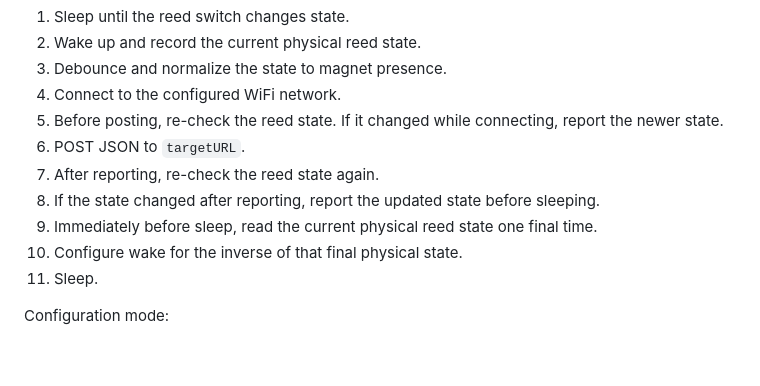
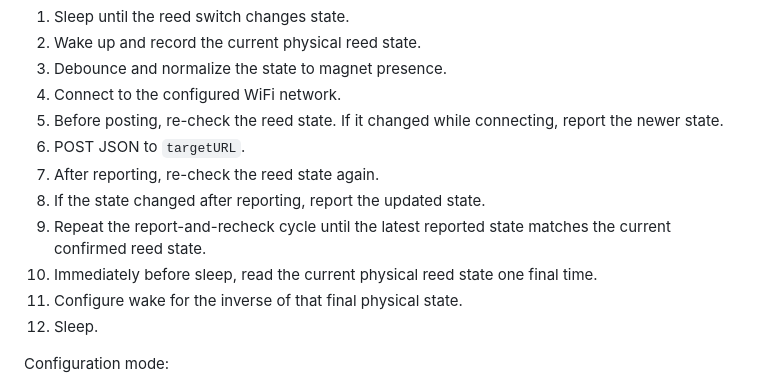
Before and after one commit to SeanDolan/gmc-toggle, a Markdown page: README.md, the part around the change. GitHub-like rendering; blank space fills up the shorter version.

Commit message:
Clarify repeated report and recheck cycle

```diff
--- a/README.md
+++ b/README.md
@@ -17,10 +17,11 @@ Normal runtime:
 5. Before posting, re-check the reed state. If it changed while connecting, report the newer state.
 6. POST JSON to `targetURL`.
 7. After reporting, re-check the reed state again.
-8. If the state changed after reporting, report the updated state before sleeping.
-9. Immediately before sleep, read the current physical reed state one final time.
-10. Configure wake for the inverse of that final physical state.
-11. Sleep.
+8. If the state changed after reporting, report the updated state.
+9. Repeat the report-and-recheck cycle until the latest reported state matches the current confirmed reed state.
+10. Immediately before sleep, read the current physical reed state one final time.
+11. Configure wake for the inverse of that final physical state.
+12. Sleep.
 
 Configuration mode:
 
```
